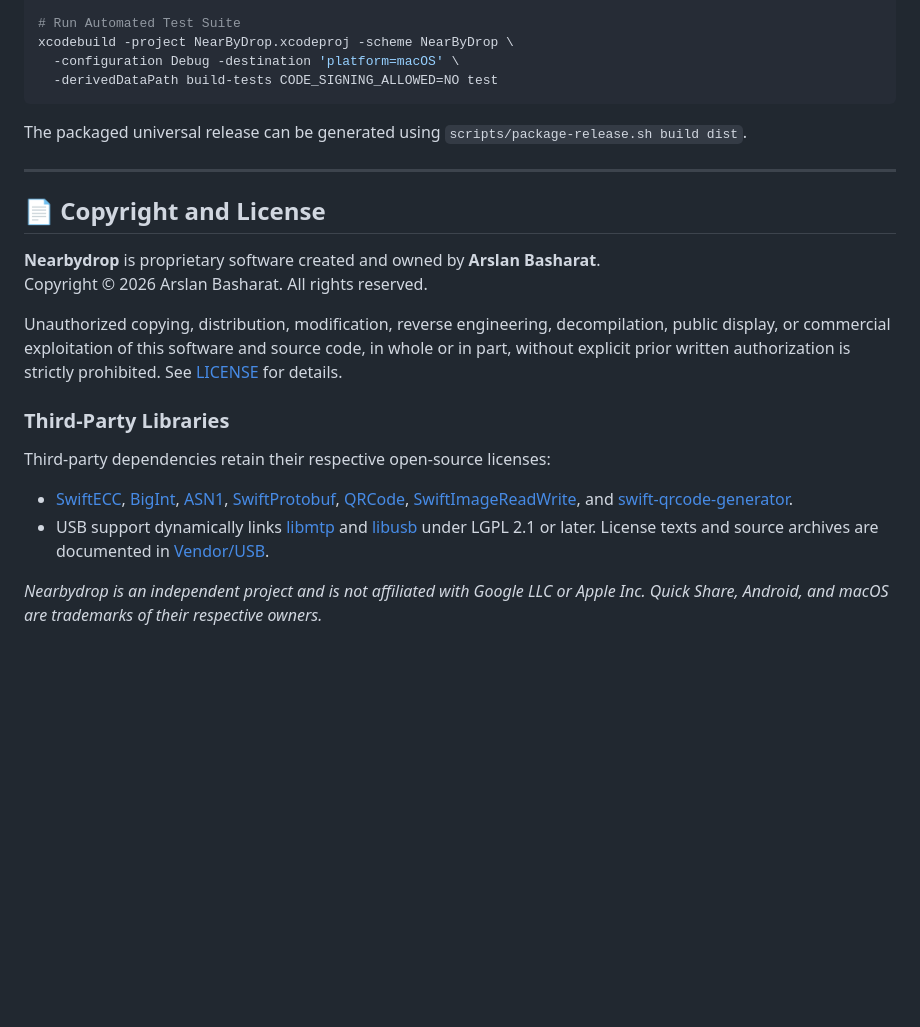
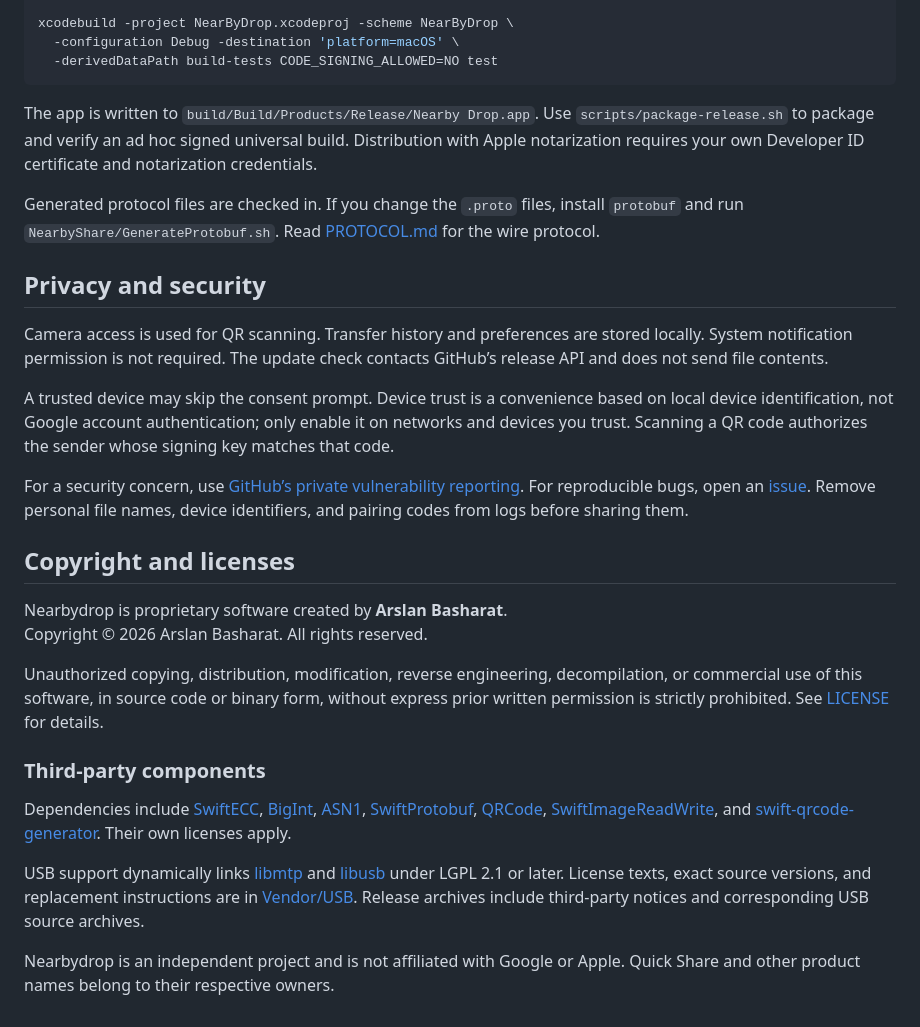
Before and after one commit to arslanbasharat-o-o/NearByDrop, a Markdown page: README.md, the part around one of its changes. Rendered like a GitHub page; blank space fills up the shorter version.

````diff
--- a/README.md
+++ b/README.md
@@ -71,26 +50,34 @@ xcodebuild -project NearByDrop.xcodeproj -scheme NearByDrop \
   -configuration Release -derivedDataPath build \
   CODE_SIGNING_ALLOWED=NO ONLY_ACTIVE_ARCH=NO build
 
-# Run Automated Test Suite
 xcodebuild -project NearByDrop.xcodeproj -scheme NearByDrop \
   -configuration Debug -destination 'platform=macOS' \
   -derivedDataPath build-tests CODE_SIGNING_ALLOWED=NO test
 ```
 
-The packaged universal release can be generated using `scripts/package-release.sh build dist`.
+The app is written to `build/Build/Products/Release/Nearby Drop.app`. Use `scripts/package-release.sh` to package and verify an ad hoc signed universal build. Distribution with Apple notarization requires your own Developer ID certificate and notarization credentials.
 
----
+Generated protocol files are checked in. If you change the `.proto` files, install `protobuf` and run `NearbyShare/GenerateProtobuf.sh`. Read [PROTOCOL.md](PROTOCOL.md) for the wire protocol.
 
-## 📄 Copyright and License
+## Privacy and security
 
-**Nearbydrop** is proprietary software created and owned by **Arslan Basharat**.
+Camera access is used for QR scanning. Transfer history and preferences are stored locally. System notification permission is not required. The update check contacts GitHub’s release API and does not send file contents.
+
+A trusted device may skip the consent prompt. Device trust is a convenience based on local device identification, not Google account authentication; only enable it on networks and devices you trust. Scanning a QR code authorizes the sender whose signing key matches that code.
+
+For a security concern, use [GitHub’s private vulnerability reporting](https://github.com/arslanbasharat-o-o/NearByDrop/security/advisories/new). For reproducible bugs, open an [issue](https://github.com/arslanbasharat-o-o/NearByDrop/issues/new). Remove personal file names, device identifiers, and pairing codes from logs before sharing them.
+
+## Copyright and licenses
+
+Nearbydrop is proprietary software created by **Arslan Basharat**.
 Copyright © 2026 Arslan Basharat. All rights reserved.
 
-Unauthorized copying, distribution, modification, reverse engineering, decompilation, public display, or commercial exploitation of this software and source code, in whole or in part, without explicit prior written authorization is strictly prohibited. See [LICENSE](LICENSE) for details.
+Unauthorized copying, distribution, modification, reverse engineering, decompilation, or commercial use of this software, in source code or binary form, without express prior written permission is strictly prohibited. See [LICENSE](LICENSE) for details.
 
-### Third-Party Libraries
-Third-party dependencies retain their respective open-source licenses:
-- [SwiftECC](https://github.com/leif-ibsen/SwiftECC), [BigInt](https://github.com/leif-ibsen/BigInt), [ASN1](https://github.com/leif-ibsen/ASN1), [SwiftProtobuf](https://github.com/apple/swift-protobuf), [QRCode](https://github.com/dagronf/qrcode), [SwiftImageReadWrite](https://github.com/dagronf/SwiftImageReadWrite), and [swift-qrcode-generator](https://github.com/dagronf/swift-qrcode-generator).
-- USB support dynamically links [libmtp](https://github.com/libmtp/libmtp) and [libusb](https://github.com/libusb/libusb) under LGPL 2.1 or later. License texts and source archives are documented in [Vendor/USB](Vendor/USB/README.md).
+### Third-party components
 
-*Nearbydrop is an independent project and is not affiliated with Google LLC or Apple Inc. Quick Share, Android, and macOS are trademarks of their respective owners.*
+Dependencies include [SwiftECC](https://github.com/leif-ibsen/SwiftECC), [BigInt](https://github.com/leif-ibsen/BigInt), [ASN1](https://github.com/leif-ibsen/ASN1), [SwiftProtobuf](https://github.com/apple/swift-protobuf), [QRCode](https://github.com/dagronf/qrcode), [SwiftImageReadWrite](https://github.com/dagronf/SwiftImageReadWrite), and [swift-qrcode-generator](https://github.com/dagronf/swift-qrcode-generator). Their own licenses apply.
+
+USB support dynamically links [libmtp](https://github.com/libmtp/libmtp) and [libusb](https://github.com/libusb/libusb) under LGPL 2.1 or later. License texts, exact source versions, and replacement instructions are in [Vendor/USB](Vendor/USB/README.md). Release archives include third-party notices and corresponding USB source archives.
+
+Nearbydrop is an independent project and is not affiliated with Google or Apple. Quick Share and other product names belong to their respective owners.
````
Also changed, not shown: other parts of README.md (+26 -47 lines).
